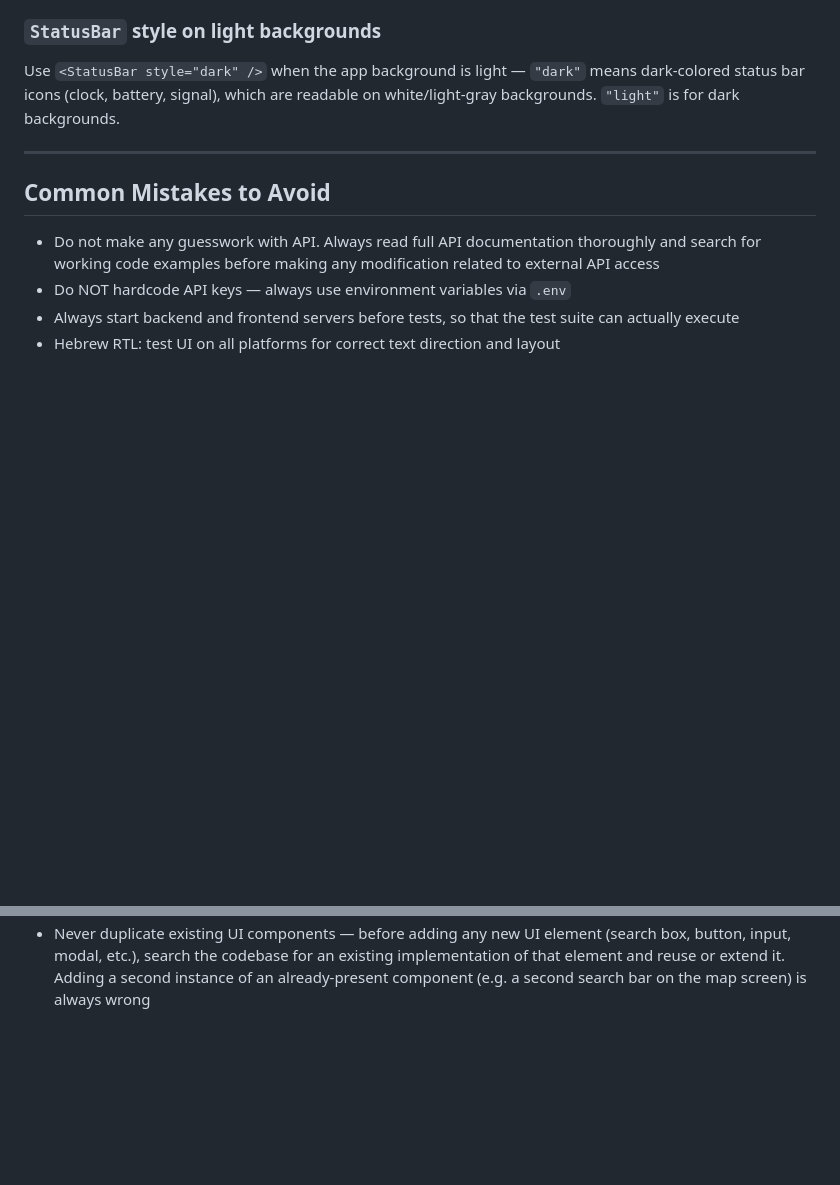
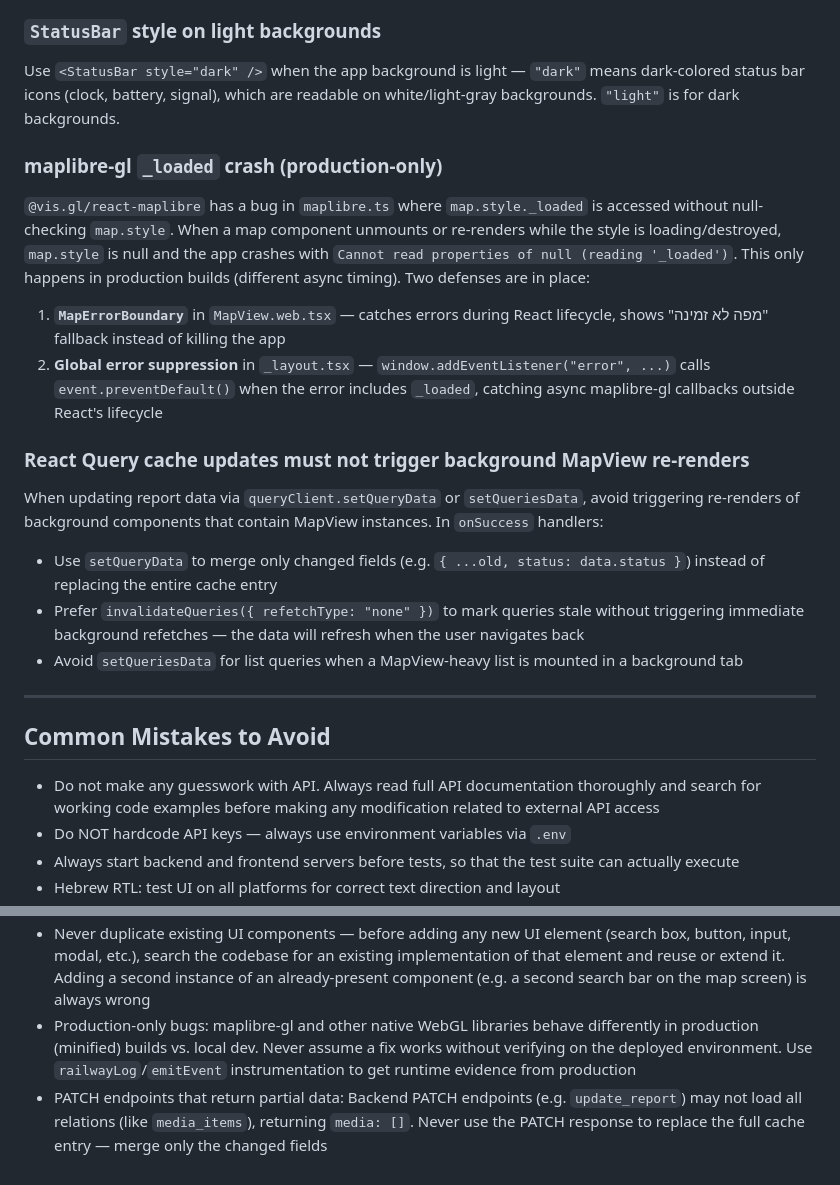
Before and after one commit to dzach-easysend/Yarok, a Markdown page: CLAUDE.md, 2 parts joined by grey strips. Rendered like a GitHub page; blank space fills up the shorter version.

Commit message:
CLAUDE.md: updates
Co-authored-by: Cursor <cursoragent@cursor.com>

```diff
--- a/CLAUDE.md
+++ b/CLAUDE.md
@@ -119,6 +119,17 @@ This applies to any static/preview map whose center needs to update after initia
 ### `StatusBar` style on light backgrounds
 Use `<StatusBar style="dark" />` when the app background is light — `"dark"` means dark-colored status bar icons (clock, battery, signal), which are readable on white/light-gray backgrounds. `"light"` is for dark backgrounds.
 
+### maplibre-gl `_loaded` crash (production-only)
+`@vis.gl/react-maplibre` has a bug in `maplibre.ts` where `map.style._loaded` is accessed without null-checking `map.style`. When a map component unmounts or re-renders while the style is loading/destroyed, `map.style` is null and the app crashes with `Cannot read properties of null (reading '_loaded')`. This only happens in production builds (different async timing). Two defenses are in place:
+1. **`MapErrorBoundary`** in `MapView.web.tsx` — catches errors during React lifecycle, shows "מפה לא זמינה" fallback instead of killing the app
+2. **Global error suppression** in `_layout.tsx` — `window.addEventListener("error", ...)` calls `event.preventDefault()` when the error includes `_loaded`, catching async maplibre-gl callbacks outside React's lifecycle
+
+### React Query cache updates must not trigger background MapView re-renders
+When updating report data via `queryClient.setQueryData` or `setQueriesData`, avoid triggering re-renders of background components that contain MapView instances. In `onSuccess` handlers:
+- Use `setQueryData` to merge only changed fields (e.g. `{ ...old, status: data.status }`) instead of replacing the entire cache entry
+- Prefer `invalidateQueries({ refetchType: "none" })` to mark queries stale without triggering immediate background refetches — the data will refresh when the user navigates back
+- Avoid `setQueriesData` for list queries when a MapView-heavy list is mounted in a background tab
+
 ---
 
 ## Common Mistakes to Avoid
@@ -135,3 +146,5 @@ Use `<StatusBar style="dark" />` when the app background is light — `"dark"` m
 - By default, in RTL languages: Don't left-align or center-align headlines or any other text unless directly asked for that. Bu default all text should align to the right with RTL languages (e.g. Hebrew)
 - Tab bar icons MUST always have visible text labels — never render icon-only tabs. Every `Tabs.Screen` must have a `title` prop and the tab bar must have sufficient `height` (≥ 68px) to display both icon and label without clipping
 - Never duplicate existing UI components — before adding any new UI element (search box, button, input, modal, etc.), search the codebase for an existing implementation of that element and reuse or extend it. Adding a second instance of an already-present component (e.g. a second search bar on the map screen) is always wrong
+- Production-only bugs: maplibre-gl and other native WebGL libraries behave differently in production (minified) builds vs. local dev. Never assume a fix works without verifying on the deployed environment. Use `railwayLog`/`emitEvent` instrumentation to get runtime evidence from production
+- PATCH endpoints that return partial data: Backend PATCH endpoints (e.g. `update_report`) may not load all relations (like `media_items`), returning `media: []`. Never use the PATCH response to replace the full cache entry — merge only the changed fields
```
